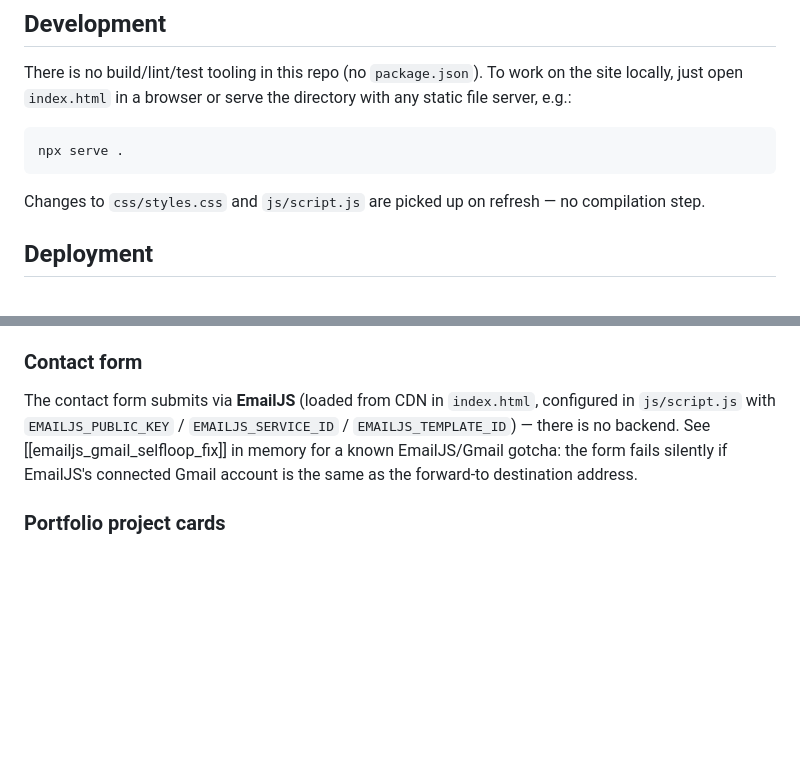
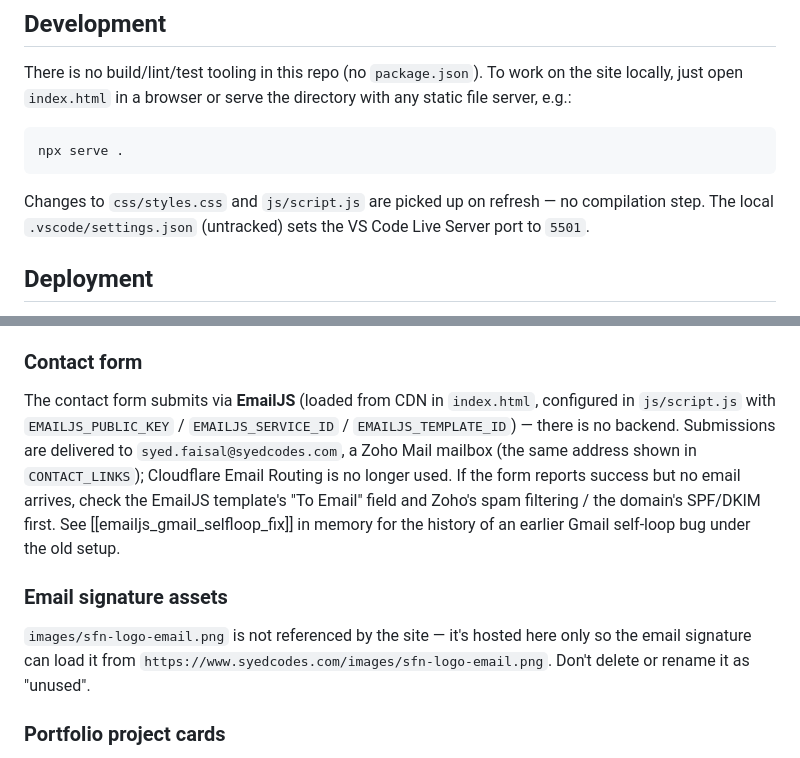
Before and after one commit to syed-devcode/newportfolio, a Markdown page: CLAUDE.md, 2 parts joined by grey strips. Rendered like a GitHub page; blank space fills up the shorter version.

Commit message:
Update CLAUDE.md with current contact-form setup and email signature asset
Co-Authored-By: Claude Opus 5.5 <noreply@anthropic.com>

````diff
--- a/CLAUDE.md
+++ b/CLAUDE.md
@@ -14,7 +14,7 @@ There is no build/lint/test tooling in this repo (no `package.json`). To work on
 npx serve .
 ```
 
-Changes to `css/styles.css` and `js/script.js` are picked up on refresh — no compilation step.
+Changes to `css/styles.css` and `js/script.js` are picked up on refresh — no compilation step. The local `.vscode/settings.json` (untracked) sets the VS Code Live Server port to `5501`.
 
 ## Deployment
 
@@ -34,7 +34,11 @@ Everything lives in three files:
 
 ### Contact form
 
-The contact form submits via **EmailJS** (loaded from CDN in `index.html`, configured in `js/script.js` with `EMAILJS_PUBLIC_KEY` / `EMAILJS_SERVICE_ID` / `EMAILJS_TEMPLATE_ID`) — there is no backend. See [[emailjs_gmail_selfloop_fix]] in memory for a known EmailJS/Gmail gotcha: the form fails silently if EmailJS's connected Gmail account is the same as the forward-to destination address.
+The contact form submits via **EmailJS** (loaded from CDN in `index.html`, configured in `js/script.js` with `EMAILJS_PUBLIC_KEY` / `EMAILJS_SERVICE_ID` / `EMAILJS_TEMPLATE_ID`) — there is no backend. Submissions are delivered to `syed.faisal@syedcodes.com`, a Zoho Mail mailbox (the same address shown in `CONTACT_LINKS`); Cloudflare Email Routing is no longer used. If the form reports success but no email arrives, check the EmailJS template's "To Email" field and Zoho's spam filtering / the domain's SPF/DKIM first. See [[emailjs_gmail_selfloop_fix]] in memory for the history of an earlier Gmail self-loop bug under the old setup.
+
+### Email signature assets
+
+`images/sfn-logo-email.png` is not referenced by the site — it's hosted here only so the email signature can load it from `https://www.syedcodes.com/images/sfn-logo-email.png`. Don't delete or rename it as "unused".
 
 ### Portfolio project cards
 
````
